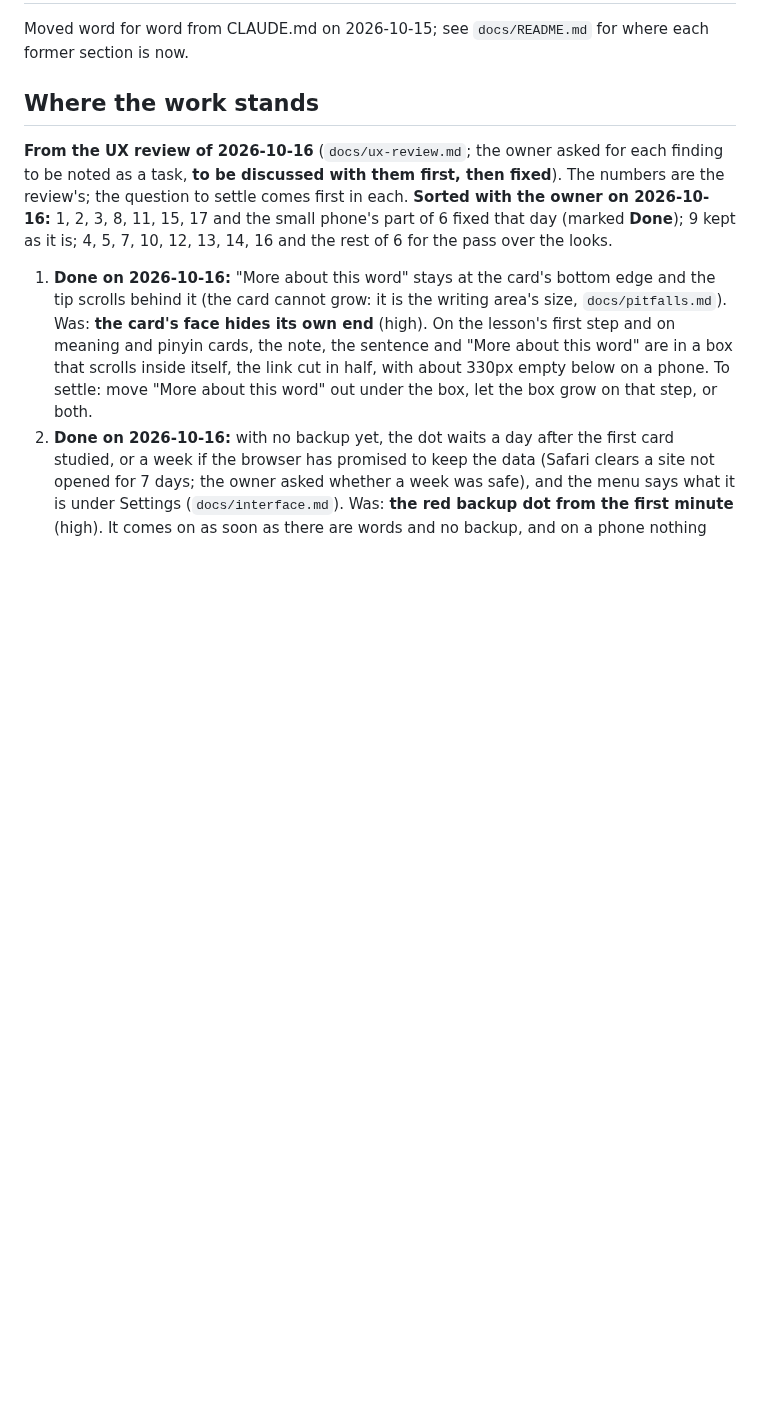
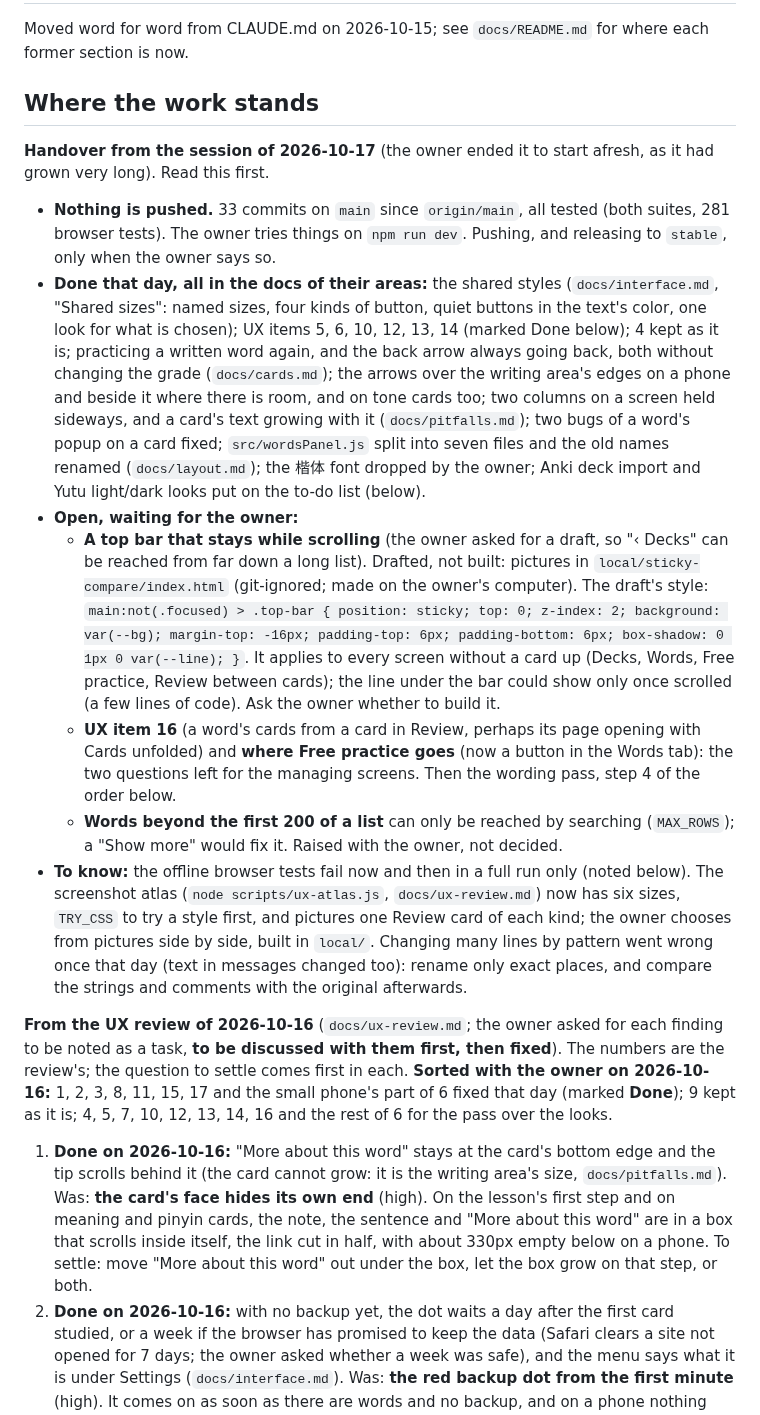
Before and after one commit to BunnyApocalypse/yutu-chinese, a Markdown page: docs/history.md, the part around the change. Rendered like a GitHub page; blank space fills up the shorter version.

Commit message:
History: handover from the session of 2026-10-17
Co-Authored-By: Claude Opus 5.5 <noreply@anthropic.com>

```diff
--- a/docs/history.md
+++ b/docs/history.md
@@ -3,6 +3,16 @@
 Moved word for word from CLAUDE.md on 2026-10-15; see `docs/README.md` for where each former section is now.
 
 ## Where the work stands
+
+**Handover from the session of 2026-10-17** (the owner ended it to start afresh, as it had grown very long). Read this first.
+
+- **Nothing is pushed.** 33 commits on `main` since `origin/main`, all tested (both suites, 281 browser tests). The owner tries things on `npm run dev`. Pushing, and releasing to `stable`, only when the owner says so.
+- **Done that day, all in the docs of their areas:** the shared styles (`docs/interface.md`, "Shared sizes": named sizes, four kinds of button, quiet buttons in the text's color, one look for what is chosen); UX items 5, 6, 10, 12, 13, 14 (marked Done below); 4 kept as it is; practicing a written word again, and the back arrow always going back, both without changing the grade (`docs/cards.md`); the arrows over the writing area's edges on a phone and beside it where there is room, and on tone cards too; two columns on a screen held sideways, and a card's text growing with it (`docs/pitfalls.md`); two bugs of a word's popup on a card fixed; `src/wordsPanel.js` split into seven files and the old names renamed (`docs/layout.md`); the 楷体 font dropped by the owner; Anki deck import and Yutu light/dark looks put on the to-do list (below).
+- **Open, waiting for the owner:**
+  - **A top bar that stays while scrolling** (the owner asked for a draft, so "‹ Decks" can be reached from far down a long list). Drafted, not built: pictures in `local/sticky-compare/index.html` (git-ignored; made on the owner's computer). The draft's style: `main:not(.focused) > .top-bar { position: sticky; top: 0; z-index: 2; background: var(--bg); margin-top: -16px; padding-top: 6px; padding-bottom: 6px; box-shadow: 0 1px 0 var(--line); }`. It applies to every screen without a card up (Decks, Words, Free practice, Review between cards); the line under the bar could show only once scrolled (a few lines of code). Ask the owner whether to build it.
+  - **UX item 16** (a word's cards from a card in Review, perhaps its page opening with Cards unfolded) and **where Free practice goes** (now a button in the Words tab): the two questions left for the managing screens. Then the wording pass, step 4 of the order below.
+  - **Words beyond the first 200 of a list** can only be reached by searching (`MAX_ROWS`); a "Show more" would fix it. Raised with the owner, not decided.
+- **To know:** the offline browser tests fail now and then in a full run only (noted below). The screenshot atlas (`node scripts/ux-atlas.js`, `docs/ux-review.md`) now has six sizes, `TRY_CSS` to try a style first, and pictures one Review card of each kind; the owner chooses from pictures side by side, built in `local/`. Changing many lines by pattern went wrong once that day (text in messages changed too): rename only exact places, and compare the strings and comments with the original afterwards.
 
 **From the UX review of 2026-10-16** (`docs/ux-review.md`; the owner asked for each finding to be noted as a task, **to be discussed with them first, then fixed**). The numbers are the review's; the question to settle comes first in each. **Sorted with the owner on 2026-10-16:** 1, 2, 3, 8, 11, 15, 17 and the small phone's part of 6 fixed that day (marked **Done**); 9 kept as it is; 4, 5, 7, 10, 12, 13, 14, 16 and the rest of 6 for the pass over the looks.
 
```
Also changed, not shown: CLAUDE.md (+1 -1 lines).
